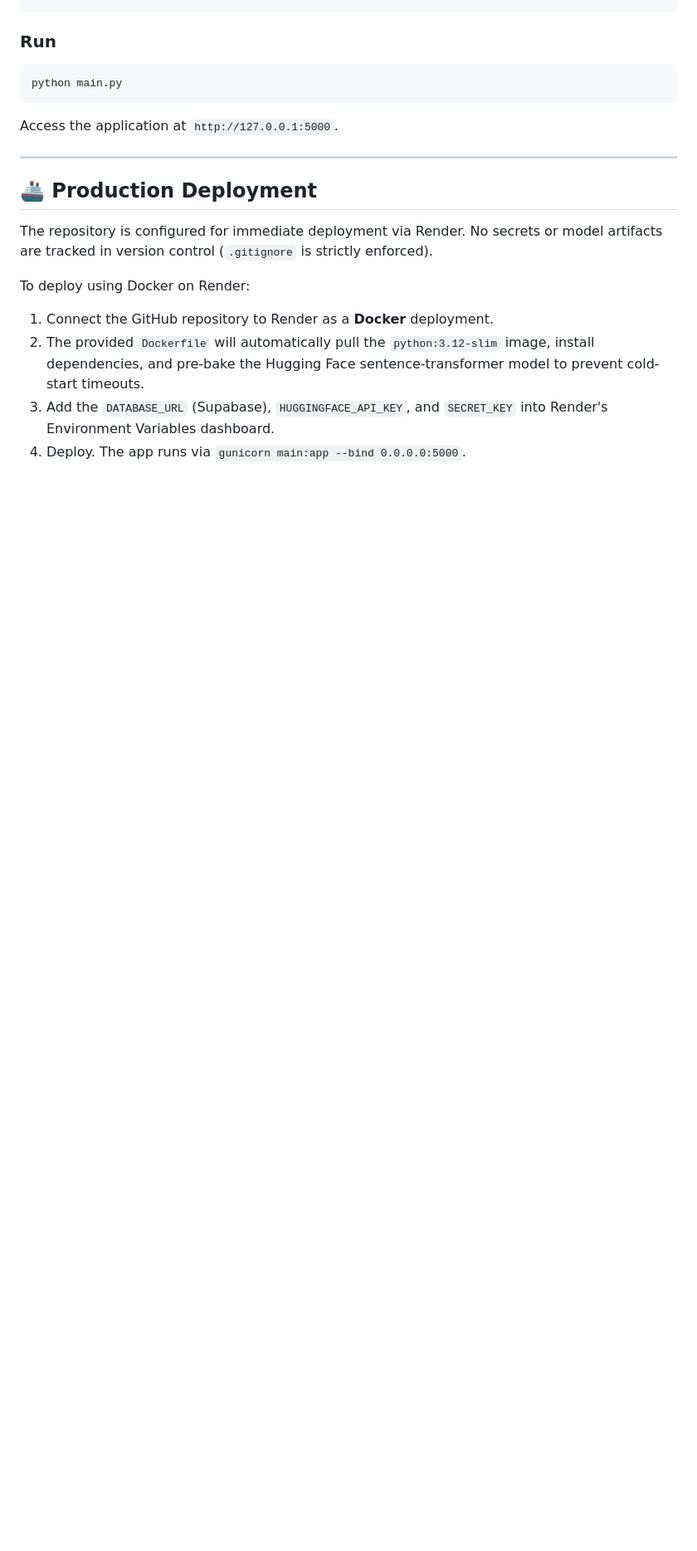
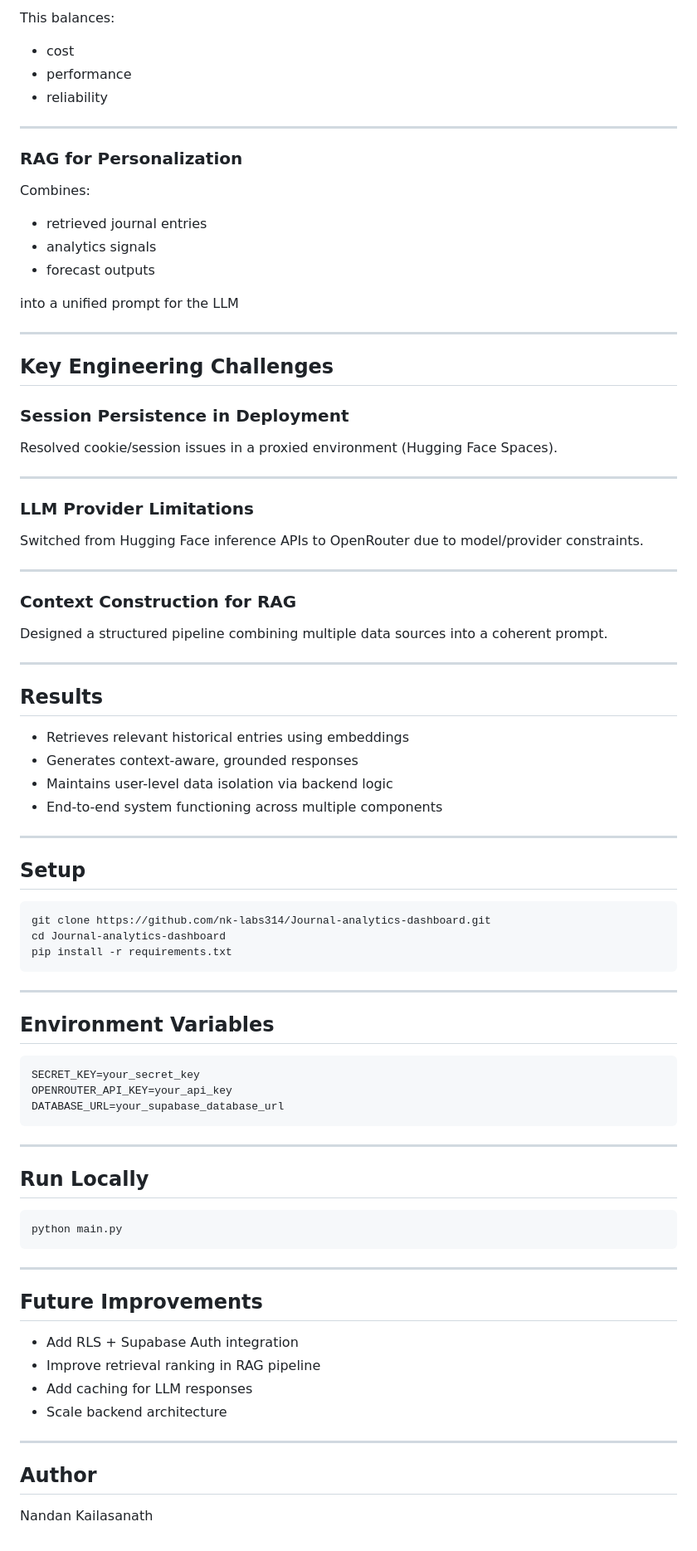
Before and after one commit to nk-labs314/Journal-analytics-dashboard, a Markdown page: README.md, the part around one of its changes. Shown at 83% size. Drawn GitHub-style; blank space fills up the shorter version.

````diff
--- a/README.md
+++ b/README.md
@@ -117,19 +203,89 @@ SECRET_KEY=your-random-secret-key-123
+This balances:
+
+* cost
+* performance
+* reliability
+
+---
+
+### RAG for Personalization
+
+Combines:
+
+* retrieved journal entries
+* analytics signals
+* forecast outputs
+
+into a unified prompt for the LLM
+
+---
+
+## Key Engineering Challenges
+
+### Session Persistence in Deployment
+
+Resolved cookie/session issues in a proxied environment (Hugging Face Spaces).
+
+---
+
+### LLM Provider Limitations
+
+Switched from Hugging Face inference APIs to OpenRouter due to model/provider constraints.
+
+---
+
+### Context Construction for RAG
+
+Designed a structured pipeline combining multiple data sources into a coherent prompt.
+
+---
+
+## Results
+
+* Retrieves relevant historical entries using embeddings
+* Generates context-aware, grounded responses
+* Maintains user-level data isolation via backend logic
+* End-to-end system functioning across multiple components
+
+---
+
+## Setup
+
+```bash
+git clone https://github.com/nk-labs314/Journal-analytics-dashboard.git
+cd Journal-analytics-dashboard
+pip install -r requirements.txt
 ```
 
-### Run
+---
+
+## Environment Variables
+
+```
+SECRET_KEY=your_secret_key
+OPENROUTER_API_KEY=your_api_key
+DATABASE_URL=your_supabase_database_url
+```
+
+---
+
+## Run Locally
+
 ```bash
 python main.py
 ```
-Access the application at `http://127.0.0.1:5000`.
 
 ---
 
-## 🚢 Production Deployment
+## Future Improvements
 
-The repository is configured for immediate deployment via Render. No secrets or model artifacts are tracked in version control (`.gitignore` is strictly enforced).
+* Add RLS + Supabase Auth integration
+* Improve retrieval ranking in RAG pipeline
+* Add caching for LLM responses
+* Scale backend architecture
 
-To deploy using Docker on Render:
-1. Connect the GitHub repository to Render as a **Docker** deployment.
-2. The provided `Dockerfile` will automatically pull the `python:3.12-slim` image, install dependencies, and pre-bake the Hugging Face sentence-transformer model to prevent cold-start timeouts.
-3. Add the `DATABASE_URL` (Supabase), `HUGGINGFACE_API_KEY`, and `SECRET_KEY` into Render's Environment Variables dashboard.
-4. Deploy. The app runs via `gunicorn main:app --bind 0.0.0.0:5000`.
+---
+
+## Author
+
+Nandan Kailasanath
````
Also changed, not shown: other parts of README.md (+168 -82 lines).
